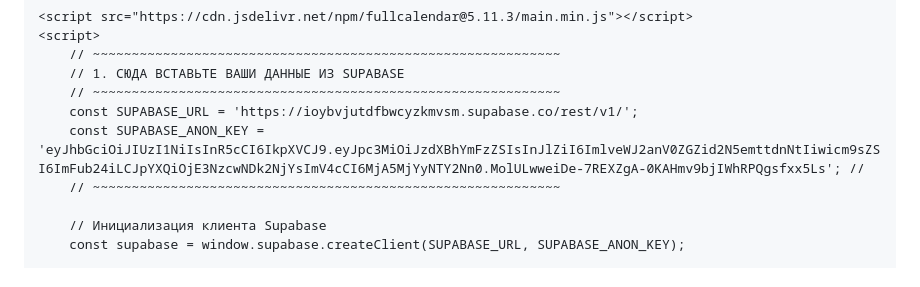
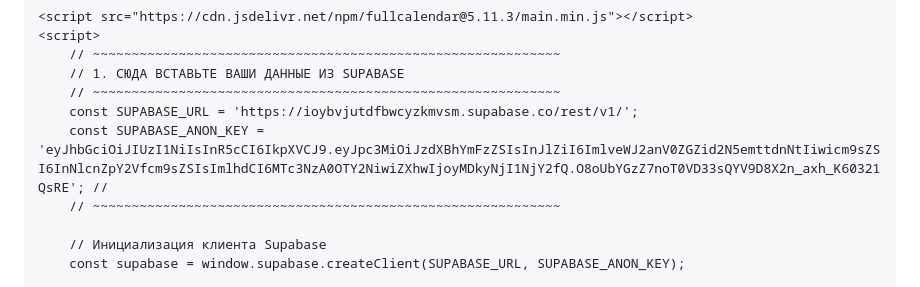
Before and after one commit to Makarello/calendarik-, a Markdown page: README.md, the part around the change. Drawn GitHub-style.

```diff
--- a/README.md
+++ b/README.md
@@ -161,7 +161,7 @@
         // 1. СЮДА ВСТАВЬТЕ ВАШИ ДАННЫЕ ИЗ SUPABASE
         // ~~~~~~~~~~~~~~~~~~~~~~~~~~~~~~~~~~~~~~~~~~~~~~~~~~~~~~~~~~~~
         const SUPABASE_URL = 'https://ioybvjutdfbwcyzkmvsm.supabase.co/rest/v1/';
-        const SUPABASE_ANON_KEY = 'eyJhbGciOiJIUzI1NiIsInR5cCI6IkpXVCJ9.eyJpc3MiOiJzdXBhYmFzZSIsInJlZiI6ImlveWJ2anV0ZGZid2N5emttdnNtIiwicm9sZSI6ImFub24iLCJpYXQiOjE3NzcwNDk2NjYsImV4cCI6MjA5MjYyNTY2Nn0.MolULwweiDe-7REXZgA-0KAHmv9bjIWhRPQgsfxx5Ls'; //
+        const SUPABASE_ANON_KEY = 'eyJhbGciOiJIUzI1NiIsInR5cCI6IkpXVCJ9.eyJpc3MiOiJzdXBhYmFzZSIsInJlZiI6ImlveWJ2anV0ZGZid2N5emttdnNtIiwicm9sZSI6InNlcnZpY2Vfcm9sZSIsImlhdCI6MTc3NzA0OTY2NiwiZXhwIjoyMDkyNjI1NjY2fQ.O8oUbYGzZ7noT0VD33sQYV9D8X2n_axh_K60321QsRE'; //
         // ~~~~~~~~~~~~~~~~~~~~~~~~~~~~~~~~~~~~~~~~~~~~~~~~~~~~~~~~~~~~
 
         // Инициализация клиента Supabase
```
